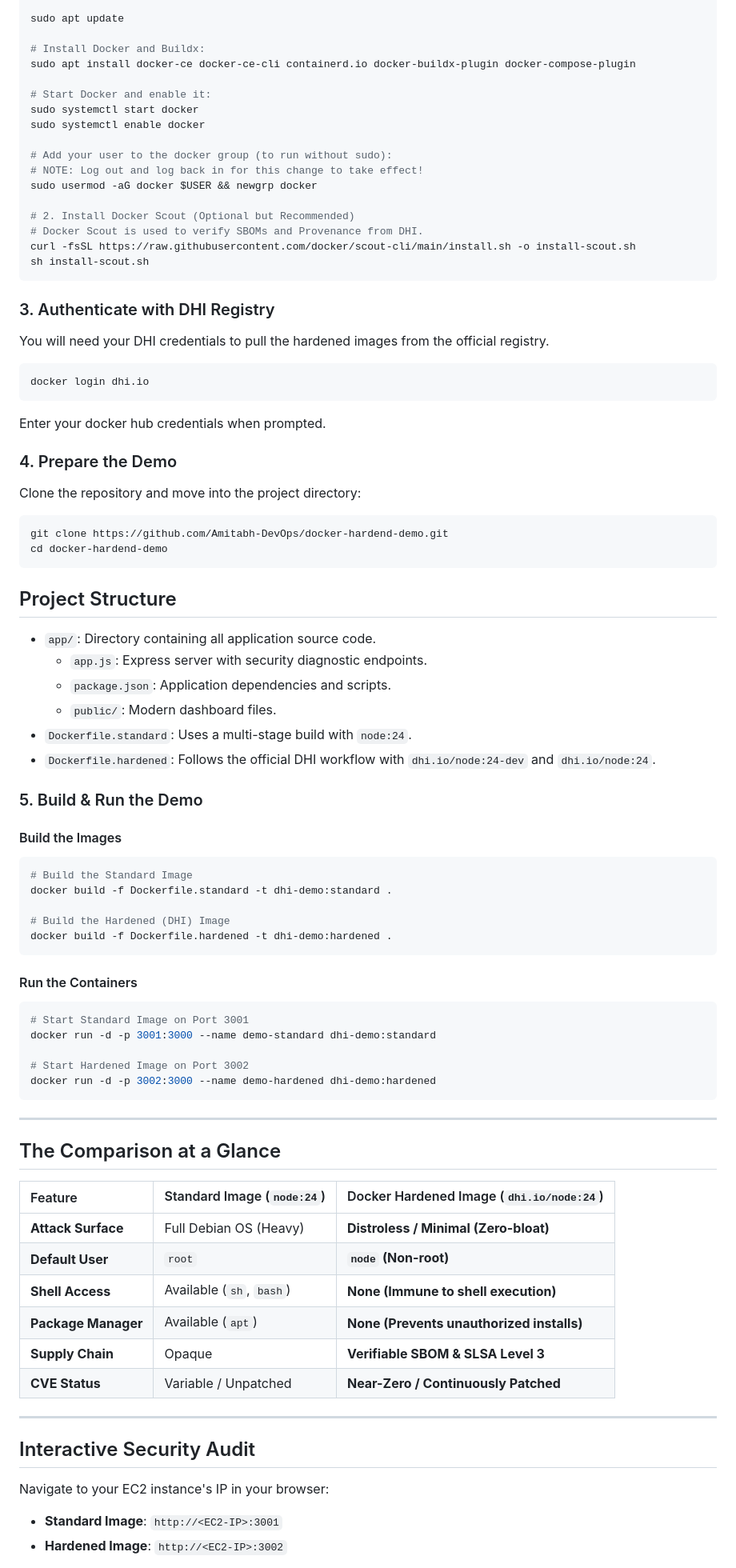
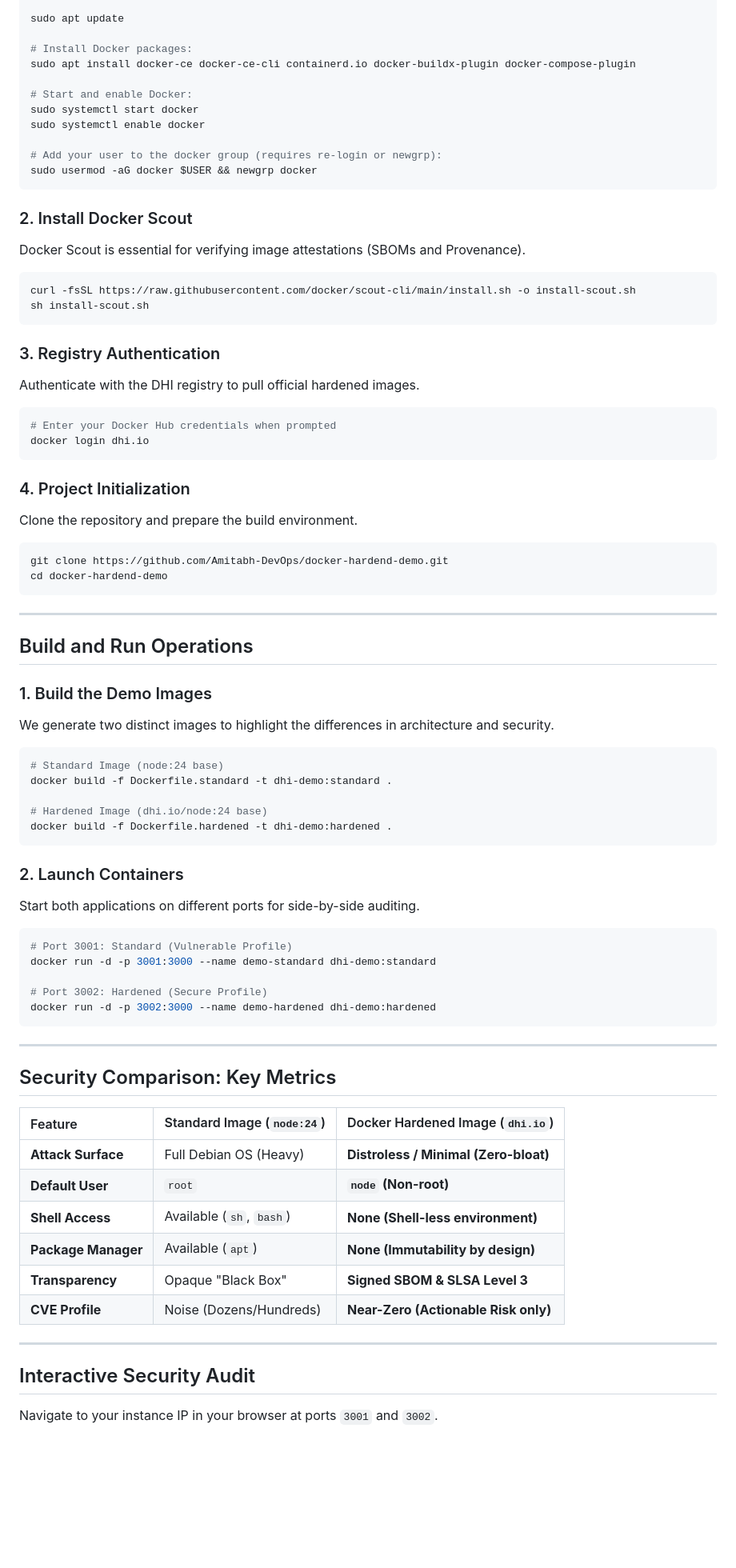
Before and after one commit to Amitabh-DevOps/docker-hardend-demo, a Markdown page: README.md, the part around one of its changes. Shown at 80% size. Drawn GitHub-style; blank space fills up the shorter version.

Commit message:
docs: finalized README formatting and clarity

````diff
--- a/README.md
+++ b/README.md
@@ -30,89 +30,83 @@ EOF
 
 sudo apt update
 
-# Install Docker and Buildx:
+# Install Docker packages:
 sudo apt install docker-ce docker-ce-cli containerd.io docker-buildx-plugin docker-compose-plugin
 
-# Start Docker and enable it:
+# Start and enable Docker:
 sudo systemctl start docker
 sudo systemctl enable docker
 
-# Add your user to the docker group (to run without sudo):
-# NOTE: Log out and log back in for this change to take effect!
+# Add your user to the docker group (requires re-login or newgrp):
 sudo usermod -aG docker $USER && newgrp docker
+```
 
-# 2. Install Docker Scout (Optional but Recommended)
-# Docker Scout is used to verify SBOMs and Provenance from DHI.
+### 2. Install Docker Scout
+Docker Scout is essential for verifying image attestations (SBOMs and Provenance).
+
+```bash
 curl -fsSL https://raw.githubusercontent.com/docker/scout-cli/main/install.sh -o install-scout.sh
 sh install-scout.sh
 ```
 
-### 3. Authenticate with DHI Registry
-
-You will need your DHI credentials to pull the hardened images from the official registry.
+### 3. Registry Authentication
+Authenticate with the DHI registry to pull official hardened images.
 
 ```bash
+# Enter your Docker Hub credentials when prompted
 docker login dhi.io
 ```
 
-Enter your docker hub credentials when prompted.
-
-### 4. Prepare the Demo
-
-Clone the repository and move into the project directory:
+### 4. Project Initialization
+Clone the repository and prepare the build environment.
 
 ```bash
 git clone https://github.com/Amitabh-DevOps/docker-hardend-demo.git
 cd docker-hardend-demo
 ```
 
-## Project Structure
+---
 
-- `app/`: Directory containing all application source code.
-    - `app.js`: Express server with security diagnostic endpoints.
-    - `package.json`: Application dependencies and scripts.
-    - `public/`: Modern dashboard files.
-- `Dockerfile.standard`: Uses a multi-stage build with `node:24`.
-- `Dockerfile.hardened`: Follows the official DHI workflow with `dhi.io/node:24-dev` and `dhi.io/node:24`.
+## Build and Run Operations
 
-### 5. Build & Run the Demo
+### 1. Build the Demo Images
+We generate two distinct images to highlight the differences in architecture and security.
 
-#### Build the Images
 ```bash
-# Build the Standard Image
+# Standard Image (node:24 base)
 docker build -f Dockerfile.standard -t dhi-demo:standard .
 
-# Build the Hardened (DHI) Image
+# Hardened Image (dhi.io/node:24 base)
 docker build -f Dockerfile.hardened -t dhi-demo:hardened .
 ```
 
-#### Run the Containers
+### 2. Launch Containers
+Start both applications on different ports for side-by-side auditing.
+
 ```bash
-# Start Standard Image on Port 3001
+# Port 3001: Standard (Vulnerable Profile)
 docker run -d -p 3001:3000 --name demo-standard dhi-demo:standard
 
-# Start Hardened Image on Port 3002
+# Port 3002: Hardened (Secure Profile)
 docker run -d -p 3002:3000 --name demo-hardened dhi-demo:hardened
 ```
 
 ---
 
-## The Comparison at a Glance
+## Security Comparison: Key Metrics
 
-| Feature | Standard Image (`node:24`) | Docker Hardened Image (`dhi.io/node:24`) |
+| Feature | Standard Image (`node:24`) | Docker Hardened Image (`dhi.io`) |
 | :--- | :--- | :--- |
 | **Attack Surface** | Full Debian OS (Heavy) | **Distroless / Minimal (Zero-bloat)** |
 | **Default User** | `root` | **`node` (Non-root)** |
-| **Shell Access** | Available (`sh`, `bash`) | **None (Immune to shell execution)** |
-| **Package Manager**| Available (`apt`) | **None (Prevents unauthorized installs)** |
-| **Supply Chain** | Opaque | **Verifiable SBOM & SLSA Level 3** |
-| **CVE Status** | Variable / Unpatched | **Near-Zero / Continuously Patched** |
+| **Shell Access** | Available (`sh`, `bash`) | **None (Shell-less environment)** |
+| **Package Manager**| Available (`apt`) | **None (Immutability by design)** |
+| **Transparency** | Opaque "Black Box" | **Signed SBOM & SLSA Level 3** |
+| **CVE Profile** | Noise (Dozens/Hundreds) | **Near-Zero (Actionable Risk only)** |
 
 ---
 
 ## Interactive Security Audit
 
-Navigate to your EC2 instance's IP in your browser:
-- **Standard Image**: `http://<EC2-IP>:3001`
-- **Hardened Image**: `http://<EC2-IP>:3002`
+Navigate to your instance IP in your browser at ports `3001` and `3002`.
 
````
Also changed, not shown: other parts of README.md (+53 -92 lines).
